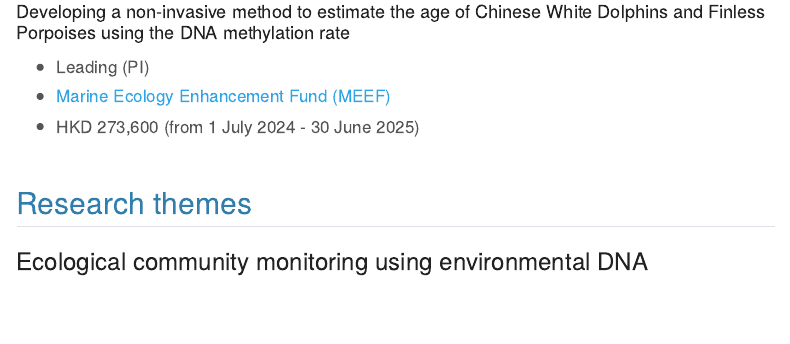
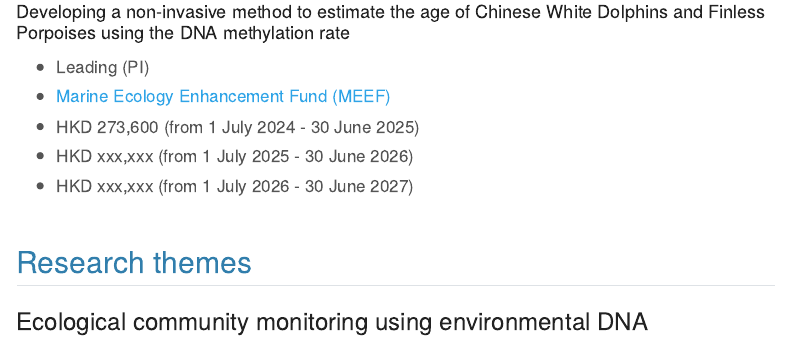
Before and after one commit to ong8181/ushio-ecolab, a Quarto document (research.qmd): the page in a window 1100 px wide, from 290 px down. Rendered offline with R 4.5, knitr and Pandoc in place of Quarto, with nearby package versions; menus at the side of the page are left out.

Commit message:
research updated

```diff
--- a/research.qmd
+++ b/research.qmd
@@ -12,6 +12,8 @@ title: "Research"
 - Leading (PI)
 - [Marine Ecology Enhancement Fund (MEEF)](https://env.threerunwaysystem.com/en/meef/index.html)
 - HKD 273,600 (from 1 July 2024 - 30 June 2025)
+- HKD xxx,xxx (from 1 July 2025 - 30 June 2026)
+- HKD xxx,xxx (from 1 July 2026 - 30 June 2027)
 <br>
 <br>
 
```
